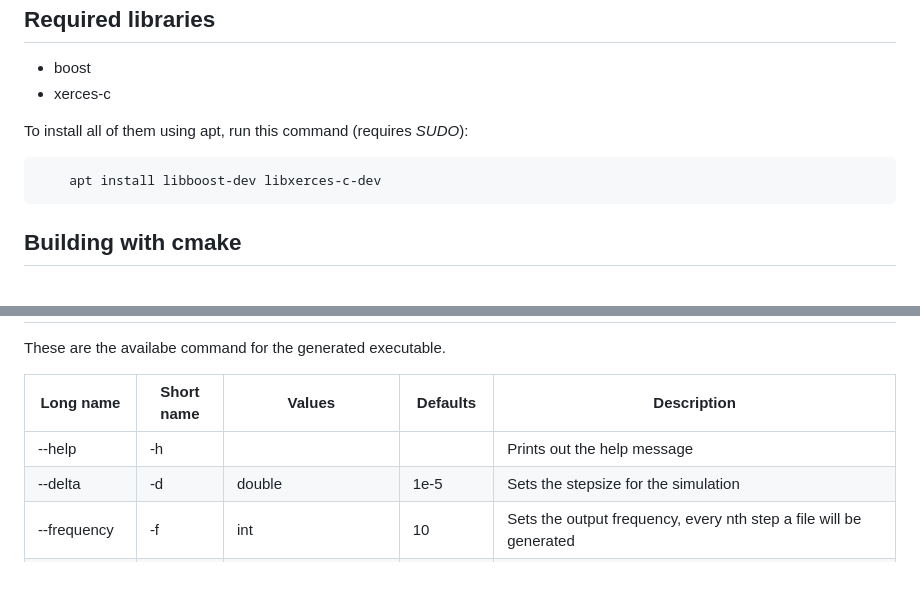
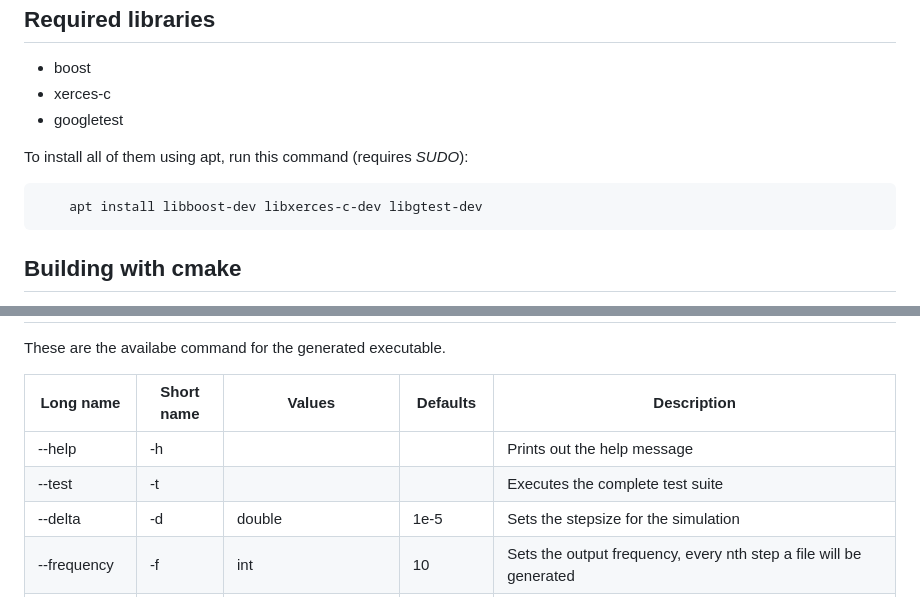
Before and after one commit to JosVoigt/PSEMolSim_GROUP_E, a Markdown page: README.md, 2 parts joined by grey strips. GitHub-like rendering.

Commit message:
updated README to include --test and googletest as dependency

````diff
--- a/README.md
+++ b/README.md
@@ -19,11 +19,13 @@ Required libraries
 ---
 - boost
 - xerces-c
+- googletest
 
 To install all of them using apt, run this command (requires *SUDO*):
 ```bash
-    apt install libboost-dev libxerces-c-dev
+    apt install libboost-dev libxerces-c-dev libgtest-dev
 ```
+
 Building with cmake
 ---
 Create a build folder and start the build from there:
@@ -88,6 +90,7 @@ These are the availabe command for the generated executable.
 |Long name      |Short name |Values         			    | Defaults  	| Description												                                            |
 |---------------|-----------|-------------------------------|---------------|-------------------------------------------------------------------------------------------------------|
 |--help         | -h        |               			    |           	|Prints out the help message										                                    |
+|--test         | -t        |                               |               |Executes the complete test suite
 |--delta	    | -d	    |double				            | 1e-5  		|Sets the stepsize for the simulation									                                |
 |--frequency    | -f        |int            			    | 10        	|Sets the output frequency, every nth step a file will be generated					                    |
 |--start        | -s        |int            			    | 0         	|Sets the first point at which output is generated							                            |
````
